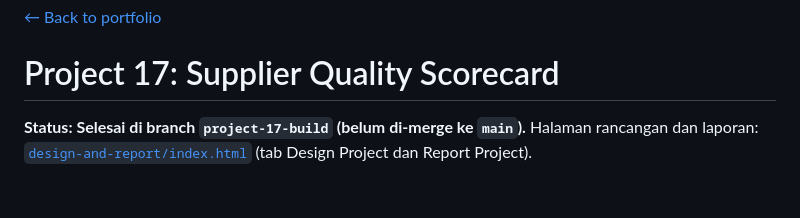
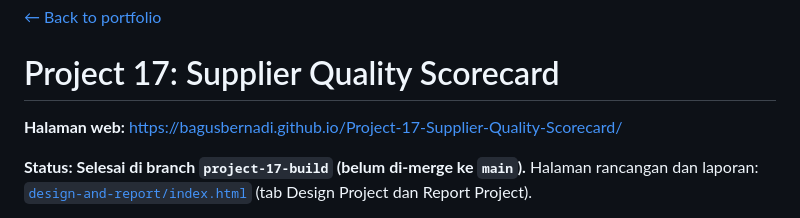
Before and after one commit to bagusbernadi/Project-17-Supplier-Quality-Scorecard, a Markdown page: README.md, the part around the change. Rendered like a GitHub page; blank space fills up the shorter version.

Commit message:
README: tambah alamat GitHub Pages
Co-Authored-By: Claude Sonnet 5.5 <noreply@anthropic.com>
Claude-Session: https://claude.ai/code/session_012YpKXFBfjm9EspMxQK4VHD

```diff
--- a/README.md
+++ b/README.md
@@ -1,6 +1,8 @@
 [← Back to portfolio](https://bagusbernadi.github.io/)
 
 # Project 17: Supplier Quality Scorecard
+
+**Halaman web:** https://bagusbernadi.github.io/Project-17-Supplier-Quality-Scorecard/
 
 **Status: Selesai di branch `project-17-build` (belum di-merge ke `main`).** Halaman rancangan dan laporan: [`design-and-report/index.html`](design-and-report/index.html) (tab Design Project dan Report Project).
 
```
